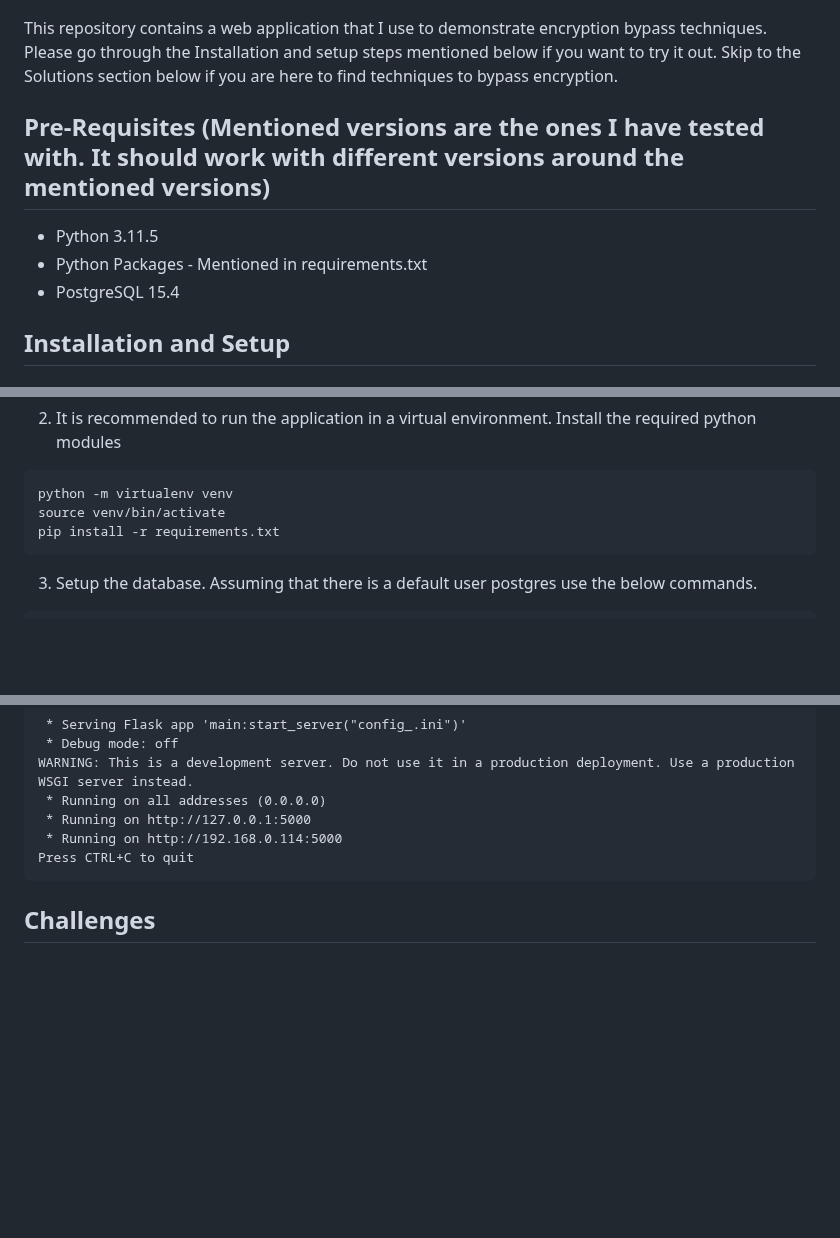
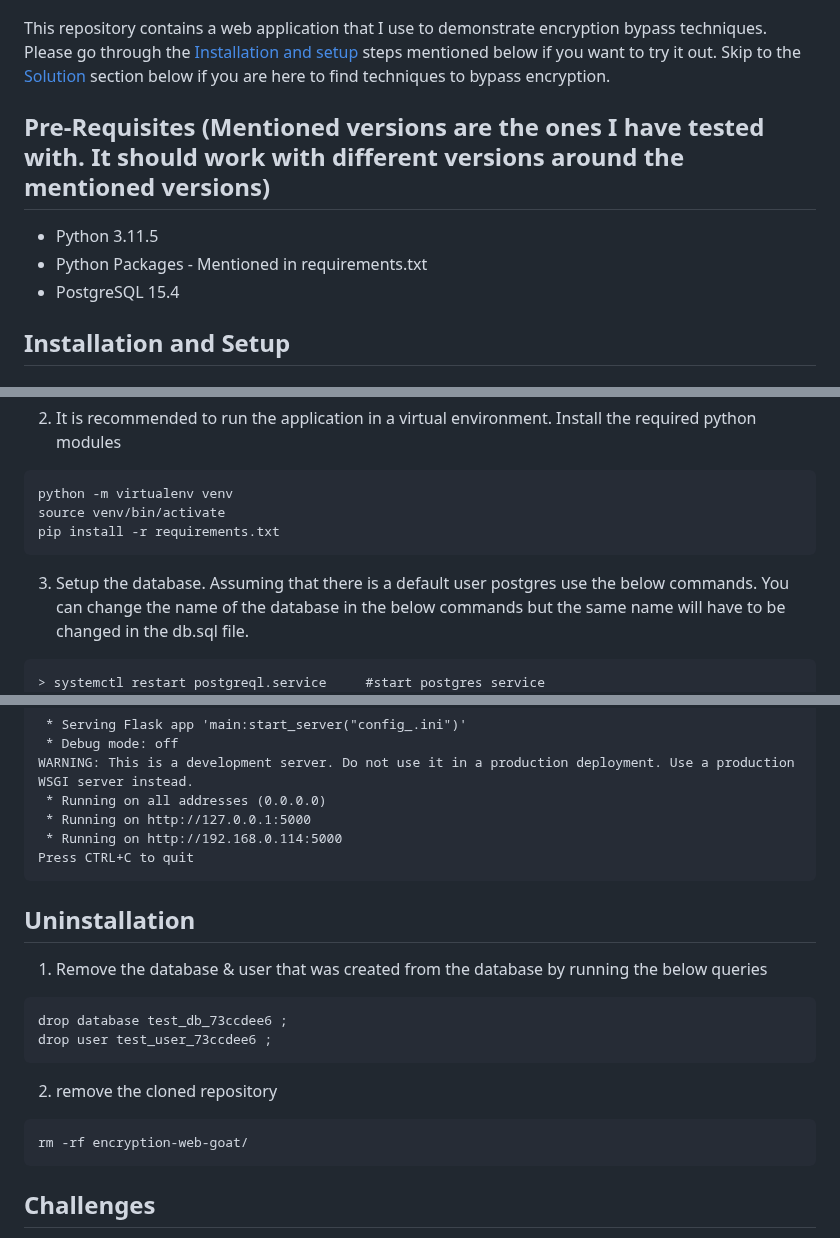
Before and after one commit to kaminari14/encryption-web-goat, a Markdown page: README.md, 3 parts joined by grey strips. Rendered like a GitHub page; blank space fills up the shorter version.

Commit message:
Update README.md
Some final changes. Uninstall steps.

````diff
--- a/README.md
+++ b/README.md
@@ -6,14 +6,14 @@ Here is a simple diagram demonstrating the client side encryption process in a w
 ![diagram](https://github.com/kaminari14/encryption-web-goat/blob/main/POC/diagram.png)
 
 
-This repository contains a web application that I use to demonstrate encryption bypass techniques. Please go through the Installation and setup steps mentioned below if you want to try it out. Skip to the Solutions section below if you are here to find techniques to bypass encryption.
-
+This repository contains a web application that I use to demonstrate encryption bypass techniques. Please go through the [Installation and setup](#installation-and-setup) steps mentioned below if you want to try it out. Skip to the [Solution](#solution) section below if you are here to find techniques to bypass encryption.
 
 
 ## Pre-Requisites (Mentioned versions are the ones I have tested with. It should work with different versions around the mentioned versions)
 * Python 3.11.5
 * Python Packages - Mentioned in requirements.txt
 * PostgreSQL 15.4
+
 
 ## Installation and Setup
 
@@ -30,8 +30,9 @@ python -m virtualenv venv
 source venv/bin/activate
 pip install -r requirements.txt
 ```
-3. Setup the database. Assuming that there is a default user postgres use the below commands.
+3. Setup the database. Assuming that there is a default user postgres use the below commands. You can change the name of the database in the below commands but the same name will have to be changed in the db.sql file.
 ```
+> systemctl restart postgreql.service     #start postgres service
 > psql -U postgres
 postgres=# create database test_db_73ccdee6;
 postgres=# create user test_user_73ccdee6 WITH PASSWORD '<password>';
@@ -65,6 +66,18 @@ WARNING: This is a development server. Do not use it in a production deployment.
  * Running on http://192.168.0.114:5000
 Press CTRL+C to quit
 ```
+
+## Uninstallation
+1. Remove the database & user that was created from the database by running the below queries
+```
+drop database test_db_73ccdee6 ;
+drop user test_user_73ccdee6 ;
+```
+2. remove the cloned repository
+```
+rm -rf encryption-web-goat/
+```
+
 
 ## Challenges
 There is 1 sql injection vulnerability in the login page in the email parameter.
````
